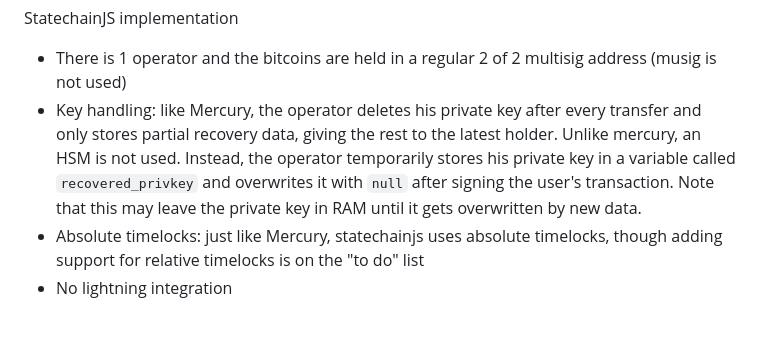
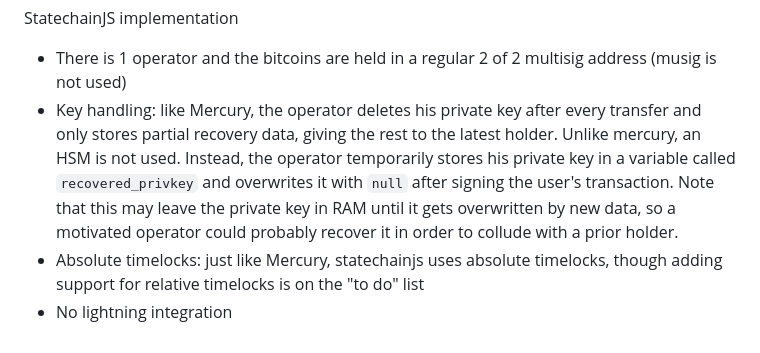
Before and after one commit to supertestnet/statechainjs, a Markdown page: README.md, the part around the change. Rendered like a GitHub page.

```diff
--- a/README.md
+++ b/README.md
@@ -25,6 +25,6 @@ Also, the first thing you do when you create or receive a statecoin is create a
 StatechainJS implementation
 
 - There is 1 operator and the bitcoins are held in a regular 2 of 2 multisig address (musig is not used)
-- Key handling: like Mercury, the operator deletes his private key after every transfer and only stores partial recovery data, giving the rest to the latest holder. Unlike mercury, an HSM is not used. Instead, the operator temporarily stores his private key in a variable called `recovered_privkey` and overwrites it with `null` after signing the user's transaction. Note that this may leave the private key in RAM until it gets overwritten by new data.
+- Key handling: like Mercury, the operator deletes his private key after every transfer and only stores partial recovery data, giving the rest to the latest holder. Unlike mercury, an HSM is not used. Instead, the operator temporarily stores his private key in a variable called `recovered_privkey` and overwrites it with `null` after signing the user's transaction. Note that this may leave the private key in RAM until it gets overwritten by new data, so a motivated operator could probably recover it in order to collude with a prior holder.
 - Absolute timelocks: just like Mercury, statechainjs uses absolute timelocks, though adding support for relative timelocks is on the "to do" list
 - No lightning integration
```
